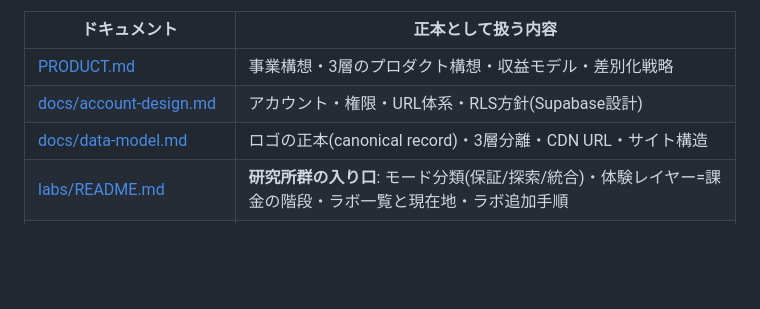
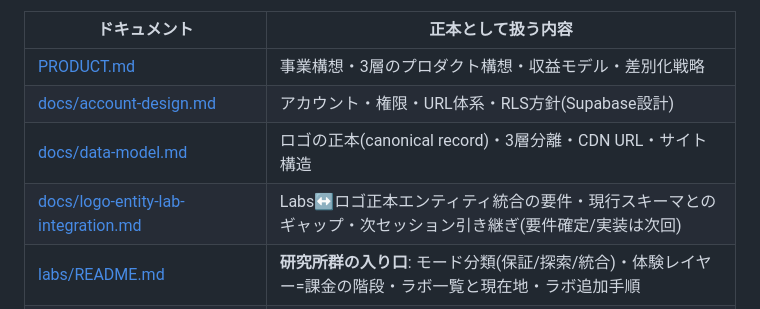
Before and after one commit to matsumotokaya/logos, a Markdown page: README.md, the part around the change. Drawn GitHub-style; blank space fills up the shorter version.

```diff
--- a/README.md
+++ b/README.md
@@ -17,6 +17,7 @@ SVGロゴを1つアップロードすると、Behance品質のブランドプレ
 | [PRODUCT.md](PRODUCT.md) | 事業構想・3層のプロダクト構想・収益モデル・差別化戦略 |
 | [docs/account-design.md](docs/account-design.md) | アカウント・権限・URL体系・RLS方針(Supabase設計) |
 | [docs/data-model.md](docs/data-model.md) | ロゴの正本(canonical record)・3層分離・CDN URL・サイト構造 |
+| [docs/logo-entity-lab-integration.md](docs/logo-entity-lab-integration.md) | Labs↔ロゴ正本エンティティ統合の要件・現行スキーマとのギャップ・次セッション引き継ぎ(要件確定/実装は次回) |
 | [labs/README.md](labs/README.md) | **研究所群の入り口**: モード分類(保証/探索/統合)・体験レイヤー=課金の階段・ラボ一覧と現在地・ラボ追加手順 |
 | [labs/motion/README.md](labs/motion/README.md) | Motion Lab: 16実験カタログ・美的原則・使用技術とLottie比較 |
 | [AGENTS.md](AGENTS.md) | AIエージェント向けの開発上の注意(CLAUDE.md はこれを参照するだけ) |
```
Also changed, not shown: docs/logo-entity-lab-integration.md (added, +63 -0 lines).
